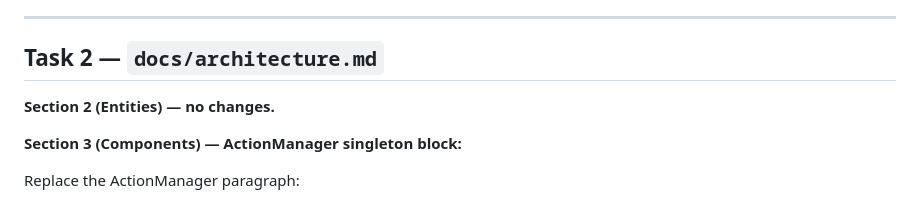
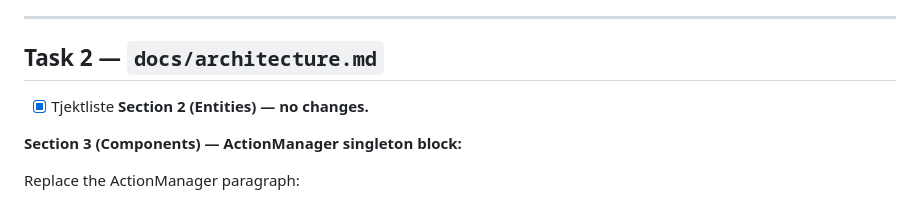
Before and after one commit to Zukunftsbastler/SynapticComa, a Markdown page: SPRINTS/SPRINT_003-AP-System-Refactor.md, the part around the change. GitHub-like rendering.

Commit message:
Update Task 2 checklist in architecture documentation

```diff
--- a/SPRINTS/SPRINT_003-AP-System-Refactor.md
+++ b/SPRINTS/SPRINT_003-AP-System-Refactor.md
@@ -46,7 +46,7 @@ Add this paragraph after the table:
 ---
 
 ## Task 2 — `docs/architecture.md`
-
+* [x] Tjektliste
 **Section 2 (Entities) — no changes.**
 
 **Section 3 (Components) — ActionManager singleton block:**
```
